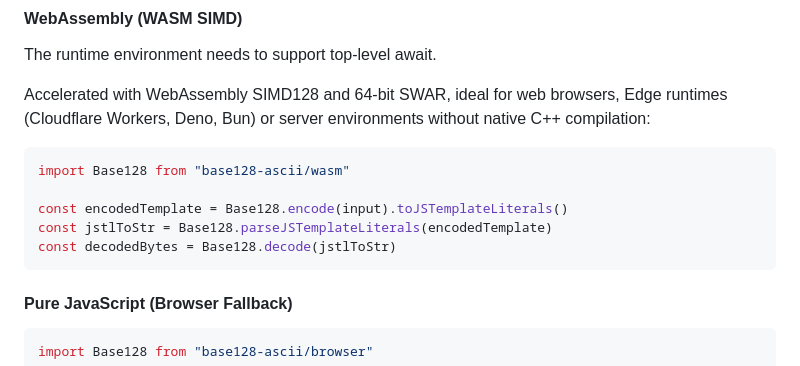
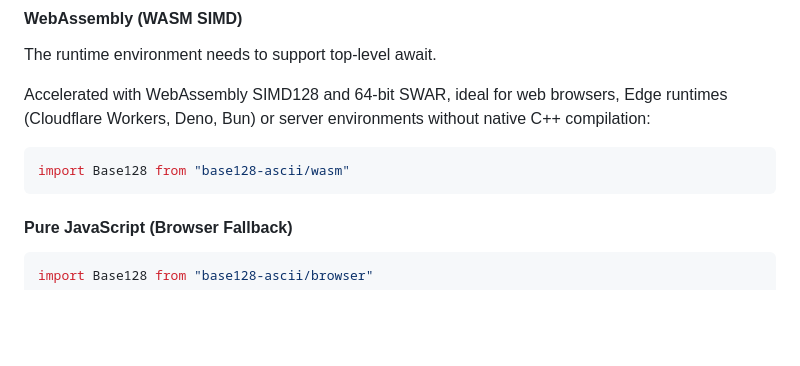
Before and after one commit to bddjr/base128, a Markdown page: README.md, the part around the change. Drawn GitHub-style; blank space fills up the shorter version.

Commit message:
docs: simplify wasm usage example in README - README.md:   - Remove redundant API invocation lines from WASM code snippet to align with the browser fallback section

````diff
--- a/README.md
+++ b/README.md
@@ -46,10 +46,6 @@ Accelerated with WebAssembly SIMD128 and 64-bit SWAR, ideal for web browsers, Ed
 
 ```js
 import Base128 from "base128-ascii/wasm"
-
-const encodedTemplate = Base128.encode(input).toJSTemplateLiterals()
-const jstlToStr = Base128.parseJSTemplateLiterals(encodedTemplate)
-const decodedBytes = Base128.decode(jstlToStr)
 ```
 
 #### Pure JavaScript (Browser Fallback)
````
